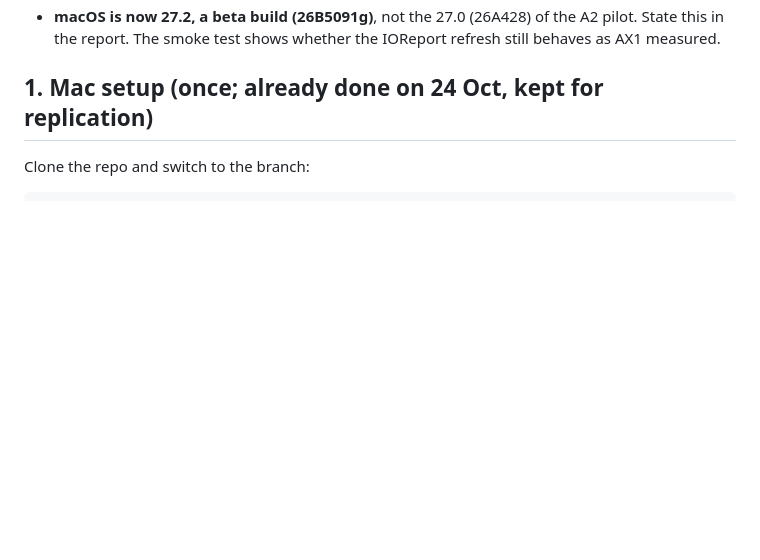
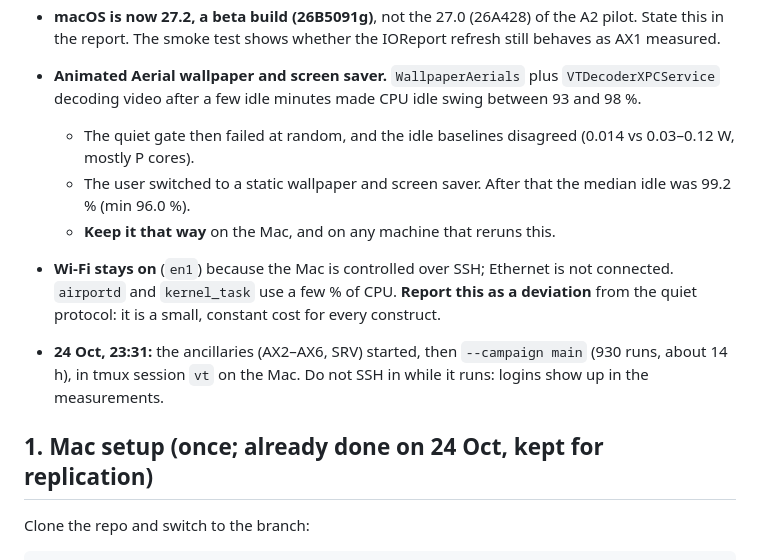
Before and after one commit to ImSounic/vt-energy-study, a Markdown page: docs/a3-handoff.md, the part around the change. GitHub-like rendering; blank space fills up the shorter version.

Commit message:
docs: Mac smoke-test findings and campaign start

```diff
--- a/docs/a3-handoff.md
+++ b/docs/a3-handoff.md
@@ -42,6 +42,13 @@ Read this first on the Mac, whether you are Sounic or a Claude session. It is se
   - Java: all tests pass except the SOCKET tests, which need `somaxconn` raised (next item).
 - **`kern.ipc.somaxconn` is 128.** That resets SOCKET connections above 128 concurrent: 3/20 operations failed at 200, and 19/20 at 256. It must be set to 1024 after every boot (section 2). The runner checks it.
 - **macOS is now 27.2, a beta build (26B5091g)**, not the 27.0 (26A428) of the A2 pilot. State this in the report. The smoke test shows whether the IOReport refresh still behaves as AX1 measured.
+
+- **Animated Aerial wallpaper and screen saver.** `WallpaperAerials` plus `VTDecoderXPCService` decoding video after a few idle minutes made CPU idle swing between 93 and 98 %.
+  - The quiet gate then failed at random, and the idle baselines disagreed (0.014 vs 0.03–0.12 W, mostly P cores).
+  - The user switched to a static wallpaper and screen saver. After that the median idle was 99.2 % (min 96.0 %).
+  - **Keep it that way** on the Mac, and on any machine that reruns this.
+- **Wi-Fi stays on** (`en1`) because the Mac is controlled over SSH; Ethernet is not connected. `airportd` and `kernel_task` use a few % of CPU. **Report this as a deviation** from the quiet protocol: it is a small, constant cost for every construct.
+- **24 Oct, 23:31:** the ancillaries (AX2–AX6, SRV) started, then `--campaign main` (930 runs, about 14 h), in tmux session `vt` on the Mac. Do not SSH in while it runs: logins show up in the measurements.
 
 ## 1. Mac setup (once; already done on 24 Oct, kept for replication)
 
```
Also changed, not shown: 1 other file.
